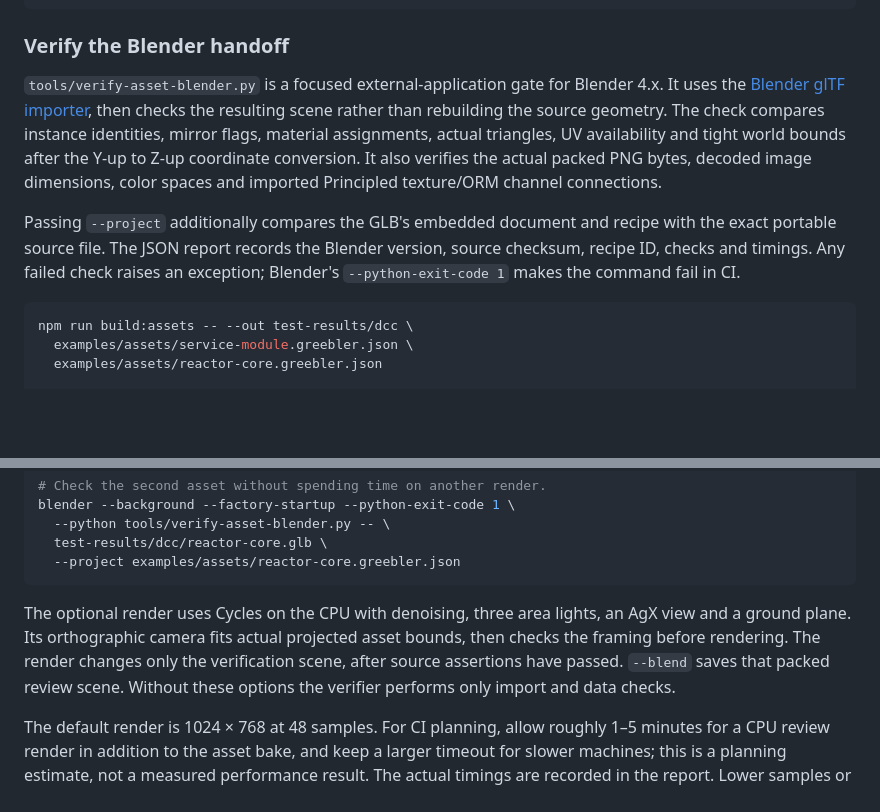
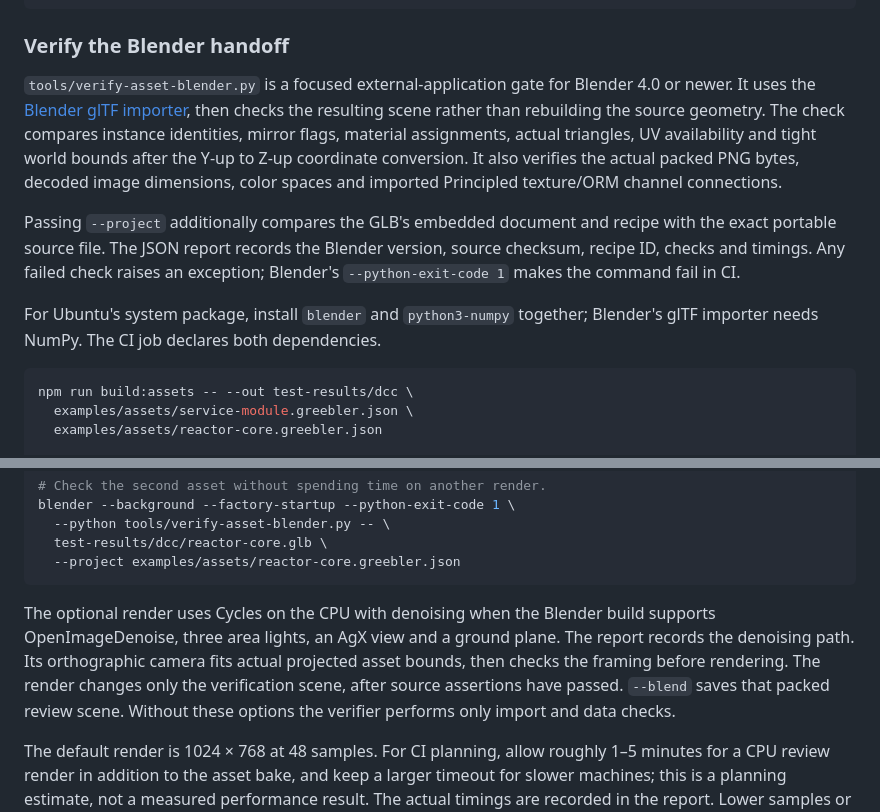
Before and after one commit to dovvnloading/Greebler, a Markdown page: docs/modeling.md, 2 parts joined by grey strips. Drawn GitHub-style; blank space fills up the shorter version.

````diff
--- a/docs/modeling.md
+++ b/docs/modeling.md
@@ -168,9 +168,11 @@ npm run build
 
 ### Verify the Blender handoff
 
-`tools/verify-asset-blender.py` is a focused external-application gate for Blender 4.x. It uses the [Blender glTF importer](https://docs.blender.org/api/4.0/bpy.ops.import_scene.html), then checks the resulting scene rather than rebuilding the source geometry. The check compares instance identities, mirror flags, material assignments, actual triangles, UV availability and tight world bounds after the Y-up to Z-up coordinate conversion. It also verifies the actual packed PNG bytes, decoded image dimensions, color spaces and imported Principled texture/ORM channel connections.
+`tools/verify-asset-blender.py` is a focused external-application gate for Blender 4.0 or newer. It uses the [Blender glTF importer](https://docs.blender.org/api/4.0/bpy.ops.import_scene.html), then checks the resulting scene rather than rebuilding the source geometry. The check compares instance identities, mirror flags, material assignments, actual triangles, UV availability and tight world bounds after the Y-up to Z-up coordinate conversion. It also verifies the actual packed PNG bytes, decoded image dimensions, color spaces and imported Principled texture/ORM channel connections.
 
 Passing `--project` additionally compares the GLB's embedded document and recipe with the exact portable source file. The JSON report records the Blender version, source checksum, recipe ID, checks and timings. Any failed check raises an exception; Blender's `--python-exit-code 1` makes the command fail in CI.
+
+For Ubuntu's system package, install `blender` and `python3-numpy` together; Blender's glTF importer needs NumPy. The CI job declares both dependencies.
 
 ```bash
 npm run build:assets -- --out test-results/dcc \
@@ -193,7 +195,7 @@ blender --background --factory-startup --python-exit-code 1 \
   --project examples/assets/reactor-core.greebler.json
 ```
 
-The optional render uses Cycles on the CPU with denoising, three area lights, an AgX view and a ground plane. Its orthographic camera fits actual projected asset bounds, then checks the framing before rendering. The render changes only the verification scene, after source assertions have passed. `--blend` saves that packed review scene. Without these options the verifier performs only import and data checks.
+The optional render uses Cycles on the CPU with denoising when the Blender build supports OpenImageDenoise, three area lights, an AgX view and a ground plane. The report records the denoising path. Its orthographic camera fits actual projected asset bounds, then checks the framing before rendering. The render changes only the verification scene, after source assertions have passed. `--blend` saves that packed review scene. Without these options the verifier performs only import and data checks.
 
 The default render is 1024 × 768 at 48 samples. For CI planning, allow roughly 1–5 minutes for a CPU review render in addition to the asset bake, and keep a larger timeout for slower machines; this is a planning estimate, not a measured performance result. The actual timings are recorded in the report. Lower samples or width when the purpose is an import smoke check. Existing outputs are preserved unless `--force` is supplied.
 
````
Also changed, not shown: README.md (+2 -0 lines), docs/modeling-studio.png (added), 4 other files.
